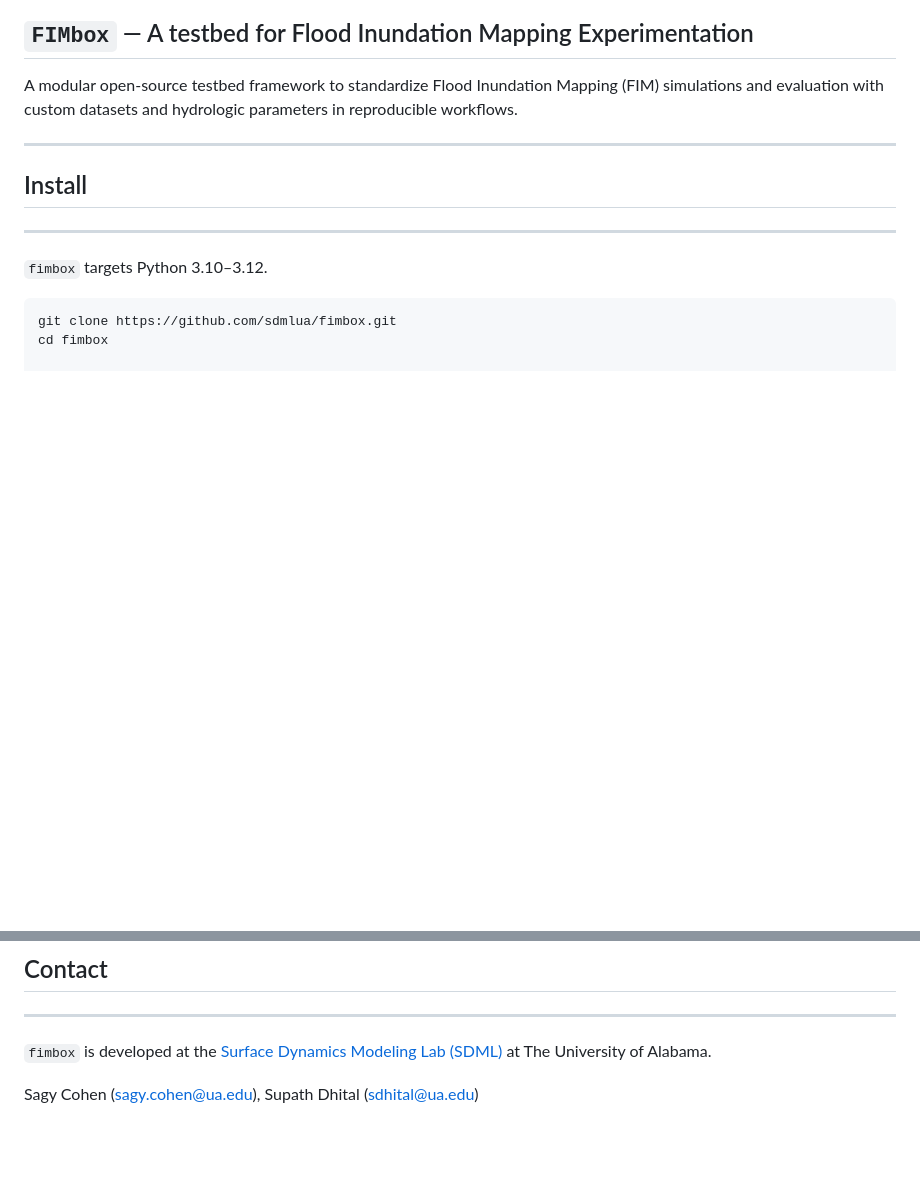
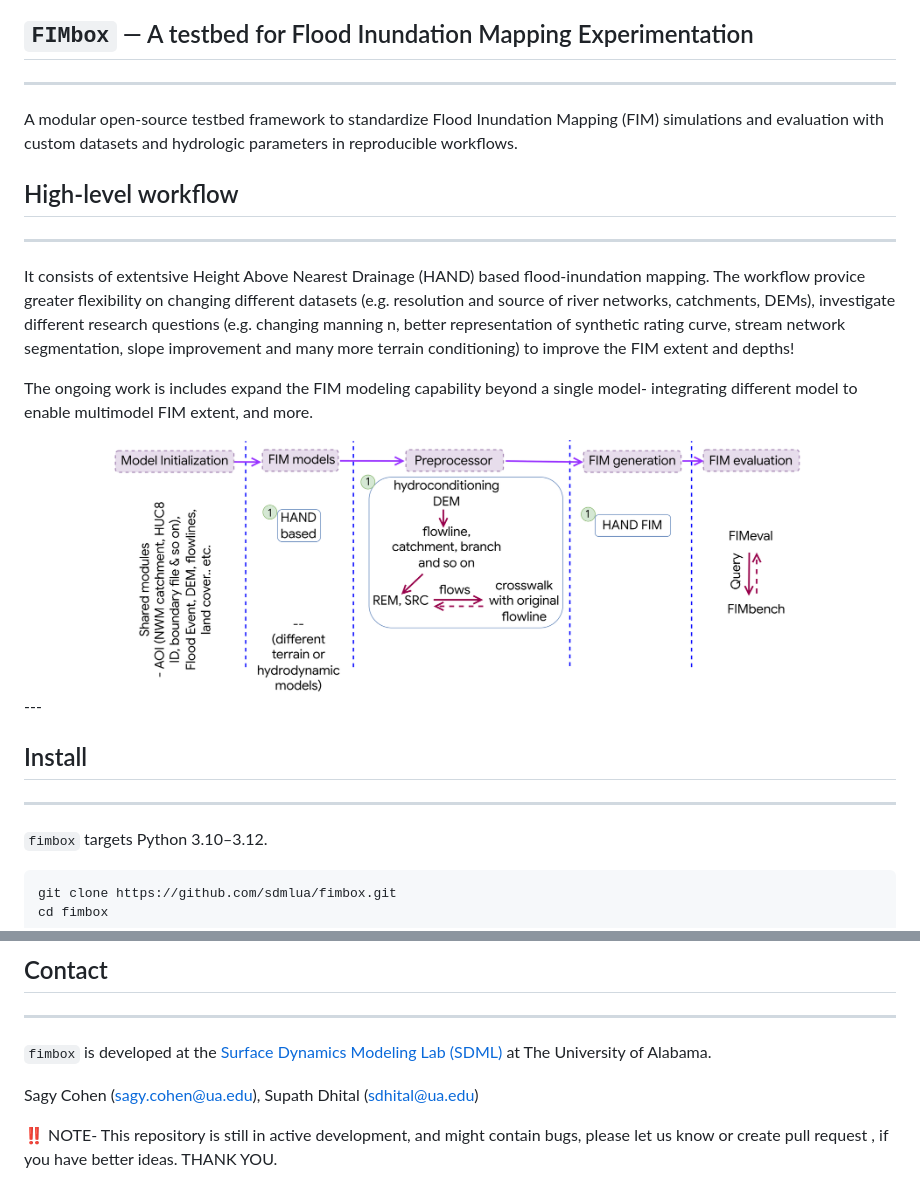
Before and after one commit to sdmlua/fimbox, a Markdown page: README.md, 2 parts joined by grey strips. Drawn GitHub-style; pictures changed too: docs/images/fimbox-flowchart.png (added); blank space fills up the shorter version.

```diff
--- a/README.md
+++ b/README.md
@@ -3,11 +3,19 @@
 </div>
 
 ## `FIMbox` — A testbed for Flood Inundation Mapping Experimentation
-
+---
 A modular open-source testbed framework to standardize Flood Inundation
 Mapping (FIM) simulations and evaluation with custom datasets and
 hydrologic parameters in reproducible workflows.
 
+## High-level workflow
+---
+It consists of extentsive Height Above Nearest Drainage (HAND) based flood-inundation mapping. The workflow provice greater flexibility on changing different datasets  (e.g. resolution and source of river networks, catchments, DEMs), investigate different research questions (e.g. changing manning n, better representation of synthetic rating curve, stream network segmentation, slope improvement and many more terrain conditioning) to improve the FIM extent and depths!
+
+The ongoing work is includes expand the FIM modeling capability beyond a single model- integrating different model to enable multimodel FIM extent, and more.
+<div align="center">
+  <img src="docs/images/fimbox-flowchart.png" alt="fimbox-workflow" width="700" />
+</div>
 ---
 
 ## Install
@@ -70,3 +78,5 @@ Funding for this project was provided by the National Oceanic & Atmospheric Admi
 University of Alabama.
 
 Sagy Cohen (sagy.cohen@ua.edu), Supath Dhital (sdhital@ua.edu)
+
+‼️ NOTE- This repository is still in active development, and might contain bugs, please let us know or create pull request , if you have better ideas. THANK YOU.
```
